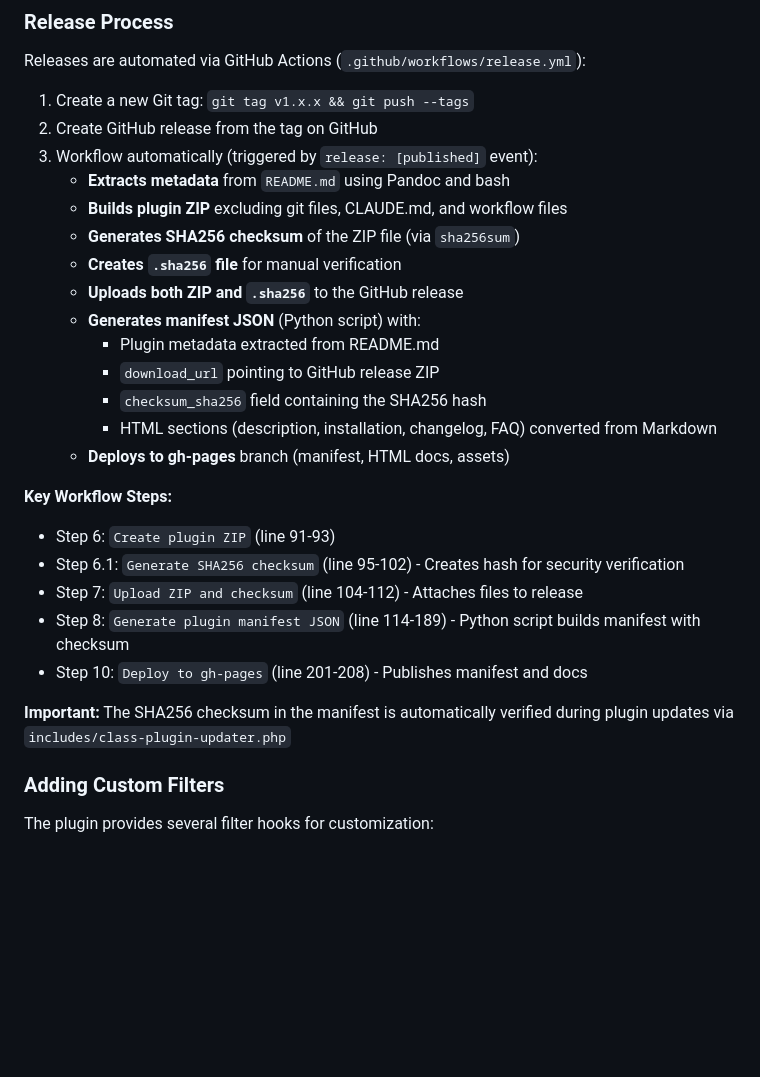
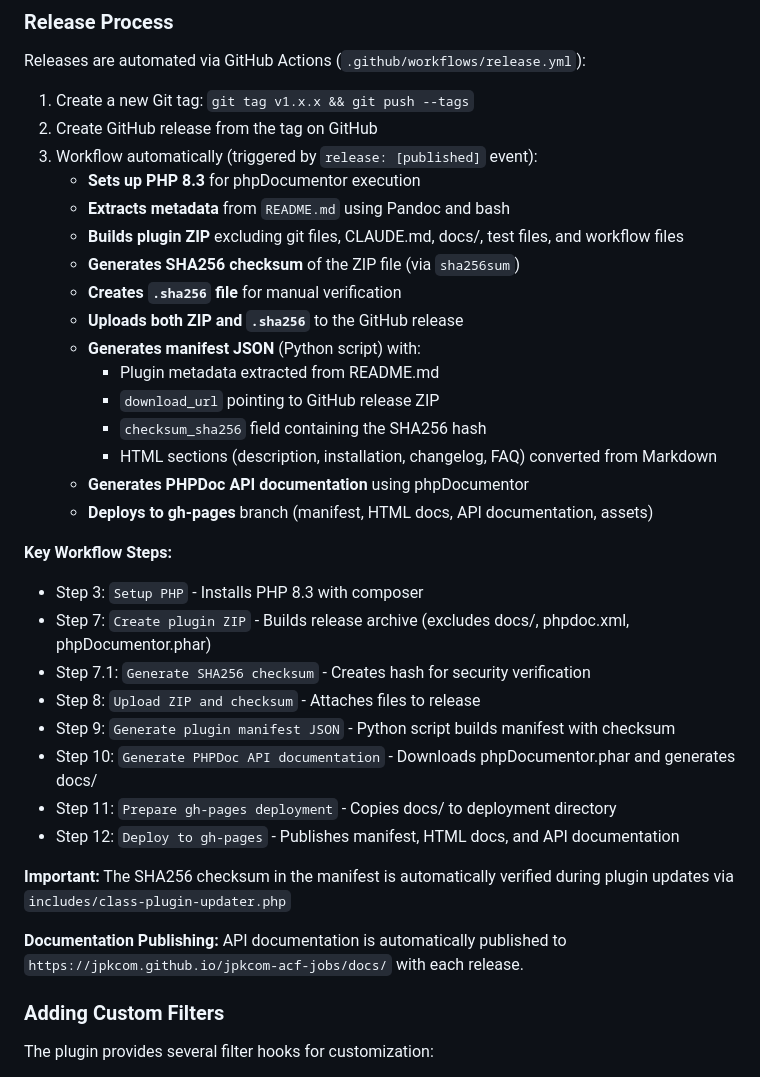
Before and after one commit to JPKCom/jpkcom-acf-jobs, a Markdown page: CLAUDE.md, the part around the change printed below. Rendered like a GitHub page; blank space fills up the shorter version.

```diff
--- a/CLAUDE.md
+++ b/CLAUDE.md
@@ -152,8 +180,9 @@ Releases are automated via GitHub Actions (`.github/workflows/release.yml`):
 1. Create a new Git tag: `git tag v1.x.x && git push --tags`
 2. Create GitHub release from the tag on GitHub
 3. Workflow automatically (triggered by `release: [published]` event):
+   - **Sets up PHP 8.3** for phpDocumentor execution
    - **Extracts metadata** from `README.md` using Pandoc and bash
-   - **Builds plugin ZIP** excluding git files, CLAUDE.md, and workflow files
+   - **Builds plugin ZIP** excluding git files, CLAUDE.md, docs/, test files, and workflow files
    - **Generates SHA256 checksum** of the ZIP file (via `sha256sum`)
    - **Creates `.sha256` file** for manual verification
    - **Uploads both ZIP and `.sha256`** to the GitHub release
@@ -162,16 +191,22 @@ Releases are automated via GitHub Actions (`.github/workflows/release.yml`):
      - `download_url` pointing to GitHub release ZIP
      - `checksum_sha256` field containing the SHA256 hash
      - HTML sections (description, installation, changelog, FAQ) converted from Markdown
-   - **Deploys to gh-pages** branch (manifest, HTML docs, assets)
+   - **Generates PHPDoc API documentation** using phpDocumentor
+   - **Deploys to gh-pages** branch (manifest, HTML docs, API documentation, assets)
 
 **Key Workflow Steps:**
-- Step 6: `Create plugin ZIP` (line 91-93)
-- Step 6.1: `Generate SHA256 checksum` (line 95-102) - Creates hash for security verification
-- Step 7: `Upload ZIP and checksum` (line 104-112) - Attaches files to release
-- Step 8: `Generate plugin manifest JSON` (line 114-189) - Python script builds manifest with checksum
-- Step 10: `Deploy to gh-pages` (line 201-208) - Publishes manifest and docs
+- Step 3: `Setup PHP` - Installs PHP 8.3 with composer
+- Step 7: `Create plugin ZIP` - Builds release archive (excludes docs/, phpdoc.xml, phpDocumentor.phar)
+- Step 7.1: `Generate SHA256 checksum` - Creates hash for security verification
+- Step 8: `Upload ZIP and checksum` - Attaches files to release
+- Step 9: `Generate plugin manifest JSON` - Python script builds manifest with checksum
+- Step 10: `Generate PHPDoc API documentation` - Downloads phpDocumentor.phar and generates docs/
+- Step 11: `Prepare gh-pages deployment` - Copies docs/ to deployment directory
+- Step 12: `Deploy to gh-pages` - Publishes manifest, HTML docs, and API documentation
 
 **Important:** The SHA256 checksum in the manifest is automatically verified during plugin updates via `includes/class-plugin-updater.php`
+
+**Documentation Publishing:** API documentation is automatically published to `https://jpkcom.github.io/jpkcom-acf-jobs/docs/` with each release.
 
 ### Adding Custom Filters
 
```
Also changed, not shown: other parts of CLAUDE.md (+28 -0 lines).
